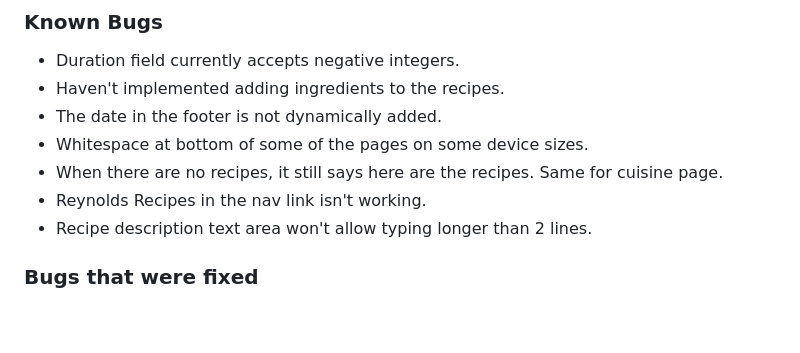
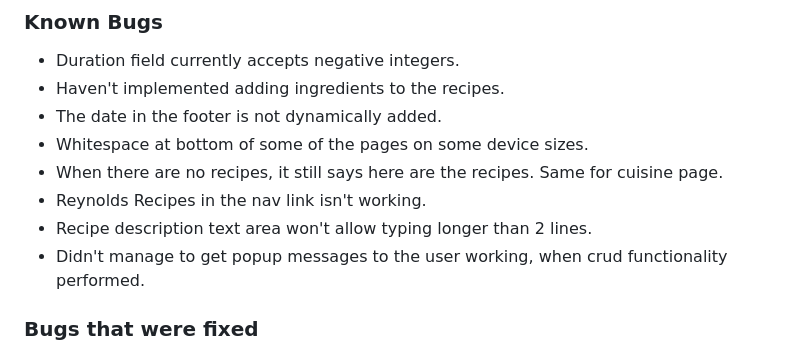
Before and after one commit to dave-reynolds-93/ci-project3, a Markdown page: README.md, the part around the change. GitHub-like rendering; blank space fills up the shorter version.

```diff
--- a/README.md
+++ b/README.md
@@ -131,6 +131,7 @@ The W3C Markup Validator and W3C CSS Validator Services were used to validate ev
 -   When there are no recipes, it still says here are the recipes. Same for cuisine page.
 -   Reynolds Recipes in the nav link isn't working.
 -   Recipe description text area won't allow typing longer than 2 lines.
+-   Didn't manage to get popup messages to the user working, when crud functionality performed.
 
 
 ### Bugs that were fixed
```
